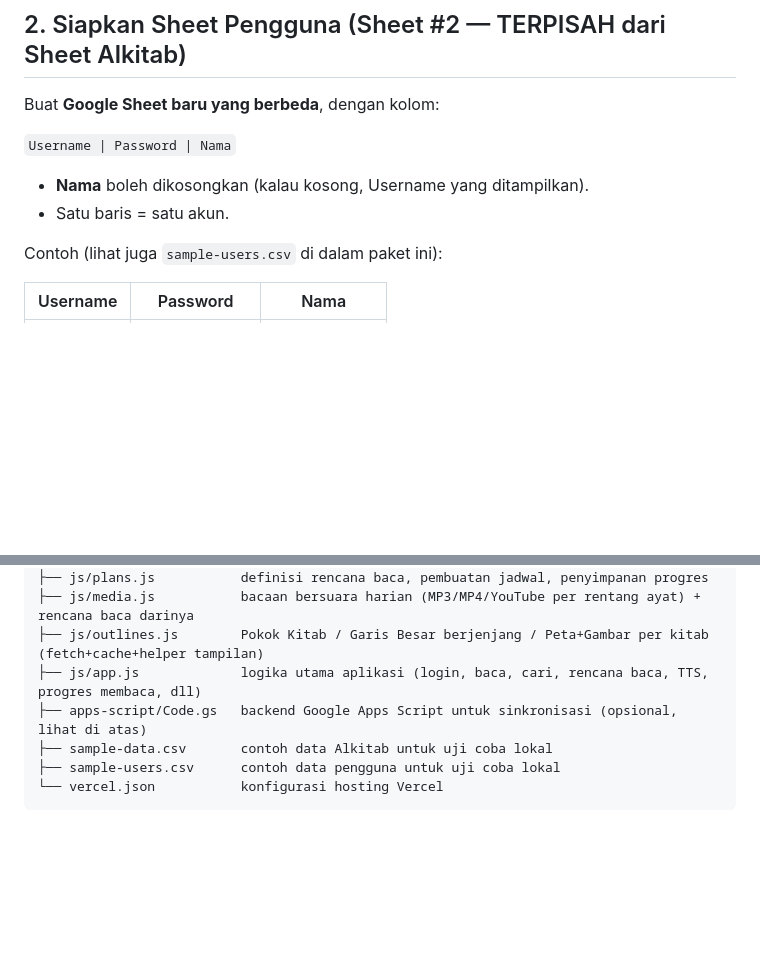
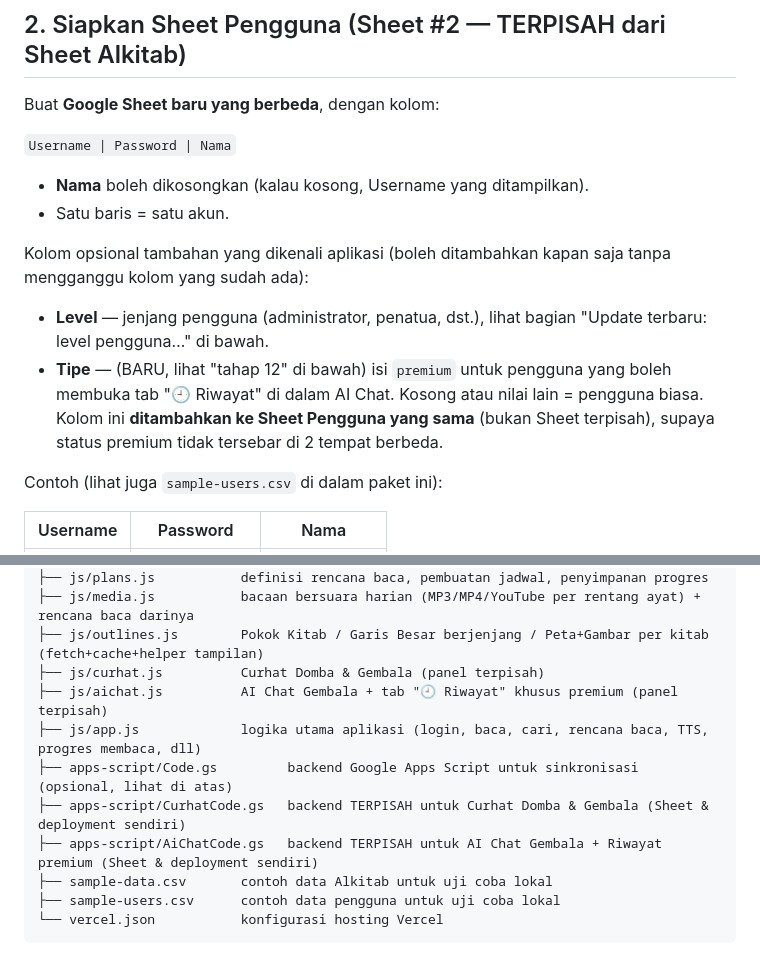
Before and after one commit to ministripemulihan/book, a Markdown page: README.md, 2 parts joined by grey strips. Drawn GitHub-style; blank space fills up the shorter version.

```diff
--- a/README.md
+++ b/README.md
@@ -70,6 +70,17 @@ Buat **Google Sheet baru yang berbeda**, dengan kolom:
 
 - **Nama** boleh dikosongkan (kalau kosong, Username yang ditampilkan).
 - Satu baris = satu akun.
+
+Kolom opsional tambahan yang dikenali aplikasi (boleh ditambahkan kapan
+saja tanpa mengganggu kolom yang sudah ada):
+
+- **Level** — jenjang pengguna (administrator, penatua, dst.), lihat
+  bagian "Update terbaru: level pengguna…" di bawah.
+- **Tipe** — (BARU, lihat "tahap 12" di bawah) isi `premium` untuk
+  pengguna yang boleh membuka tab "🕘 Riwayat" di dalam AI Chat. Kosong
+  atau nilai lain = pengguna biasa. Kolom ini **ditambahkan ke Sheet
+  Pengguna yang sama** (bukan Sheet terpisah), supaya status premium
+  tidak tersebar di 2 tempat berbeda.
 
 Contoh (lihat juga `sample-users.csv` di dalam paket ini):
 
@@ -963,8 +974,12 @@ bible-app/
 ├── js/plans.js           definisi rencana baca, pembuatan jadwal, penyimpanan progres
 ├── js/media.js           bacaan bersuara harian (MP3/MP4/YouTube per rentang ayat) + rencana baca darinya
 ├── js/outlines.js        Pokok Kitab / Garis Besar berjenjang / Peta+Gambar per kitab (fetch+cache+helper tampilan)
+├── js/curhat.js          Curhat Domba & Gembala (panel terpisah)
+├── js/aichat.js          AI Chat Gembala + tab "🕘 Riwayat" khusus premium (panel terpisah)
 ├── js/app.js             logika utama aplikasi (login, baca, cari, rencana baca, TTS, progres membaca, dll)
-├── apps-script/Code.gs   backend Google Apps Script untuk sinkronisasi (opsional, lihat di atas)
+├── apps-script/Code.gs         backend Google Apps Script untuk sinkronisasi (opsional, lihat di atas)
+├── apps-script/CurhatCode.gs   backend TERPISAH untuk Curhat Domba & Gembala (Sheet & deployment sendiri)
+├── apps-script/AiChatCode.gs   backend TERPISAH untuk AI Chat Gembala + Riwayat premium (Sheet & deployment sendiri)
 ├── sample-data.csv       contoh data Alkitab untuk uji coba lokal
 ├── sample-users.csv      contoh data pengguna untuk uji coba lokal
 └── vercel.json           konfigurasi hosting Vercel
```
Also changed, not shown: other parts of README.md (+54 -0 lines).
